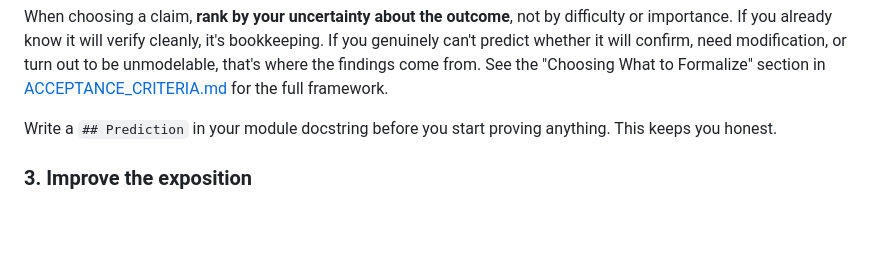
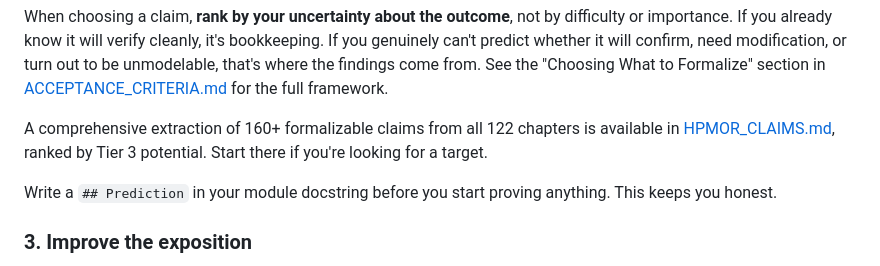
Before and after one commit to ngundotra/hpmor-formalized, a Markdown page: CONTRIBUTING.md, the part around the change. Rendered like a GitHub page; blank space fills up the shorter version.

```diff
--- a/CONTRIBUTING.md
+++ b/CONTRIBUTING.md
@@ -53,6 +53,8 @@ Good candidates:
 | Final exam strategy | 113-122 | Extensive-form or incomplete-information game | Was Harry optimal, or merely theatrically competent? |
 
 When choosing a claim, **rank by your uncertainty about the outcome**, not by difficulty or importance. If you already know it will verify cleanly, it's bookkeeping. If you genuinely can't predict whether it will confirm, need modification, or turn out to be unmodelable, that's where the findings come from. See the "Choosing What to Formalize" section in [ACCEPTANCE_CRITERIA.md](ACCEPTANCE_CRITERIA.md) for the full framework.
+
+A comprehensive extraction of 160+ formalizable claims from all 122 chapters is available in [HPMOR_CLAIMS.md](HPMOR_CLAIMS.md), ranked by Tier 3 potential. Start there if you're looking for a target.
 
 Write a `## Prediction` in your module docstring before you start proving anything. This keeps you honest.
 
```
Also changed, not shown: ACCEPTANCE_CRITERIA.md (+4 -0 lines).
